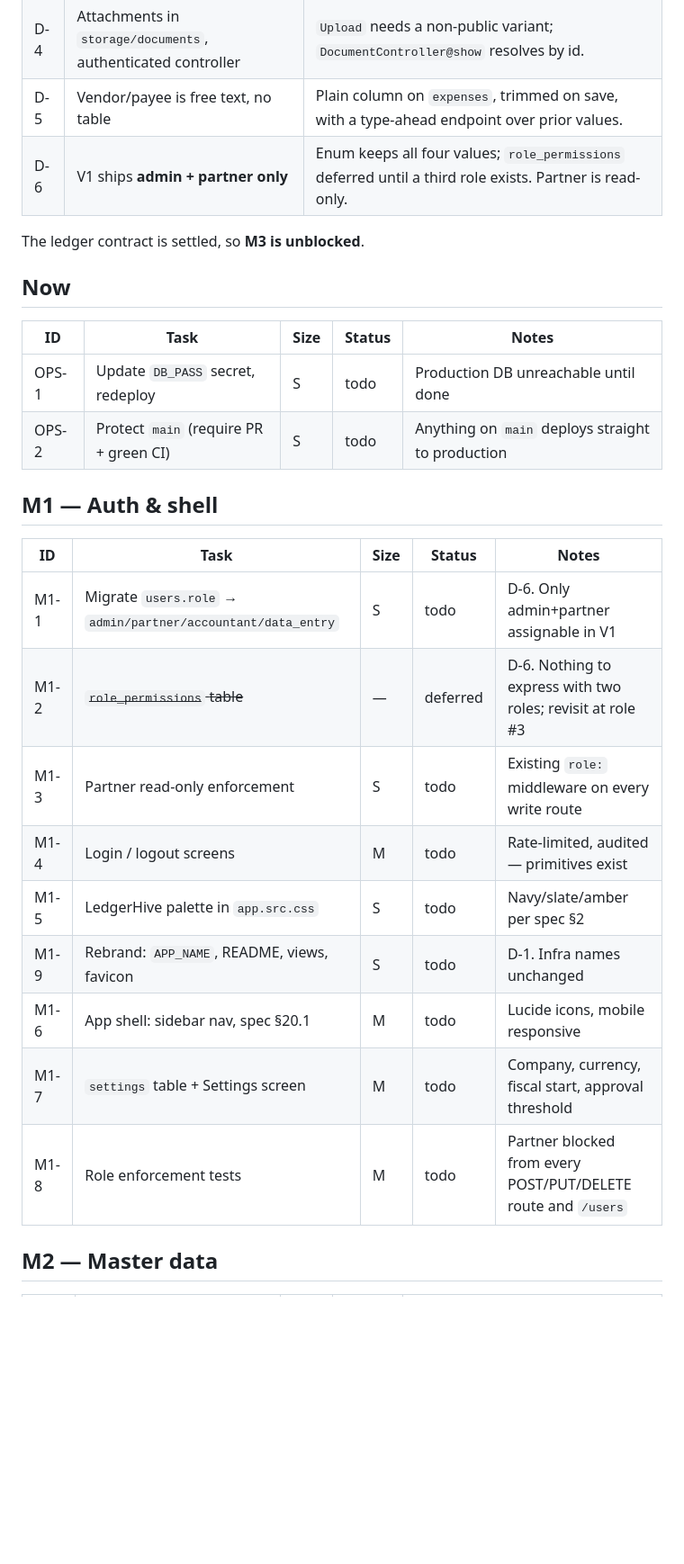
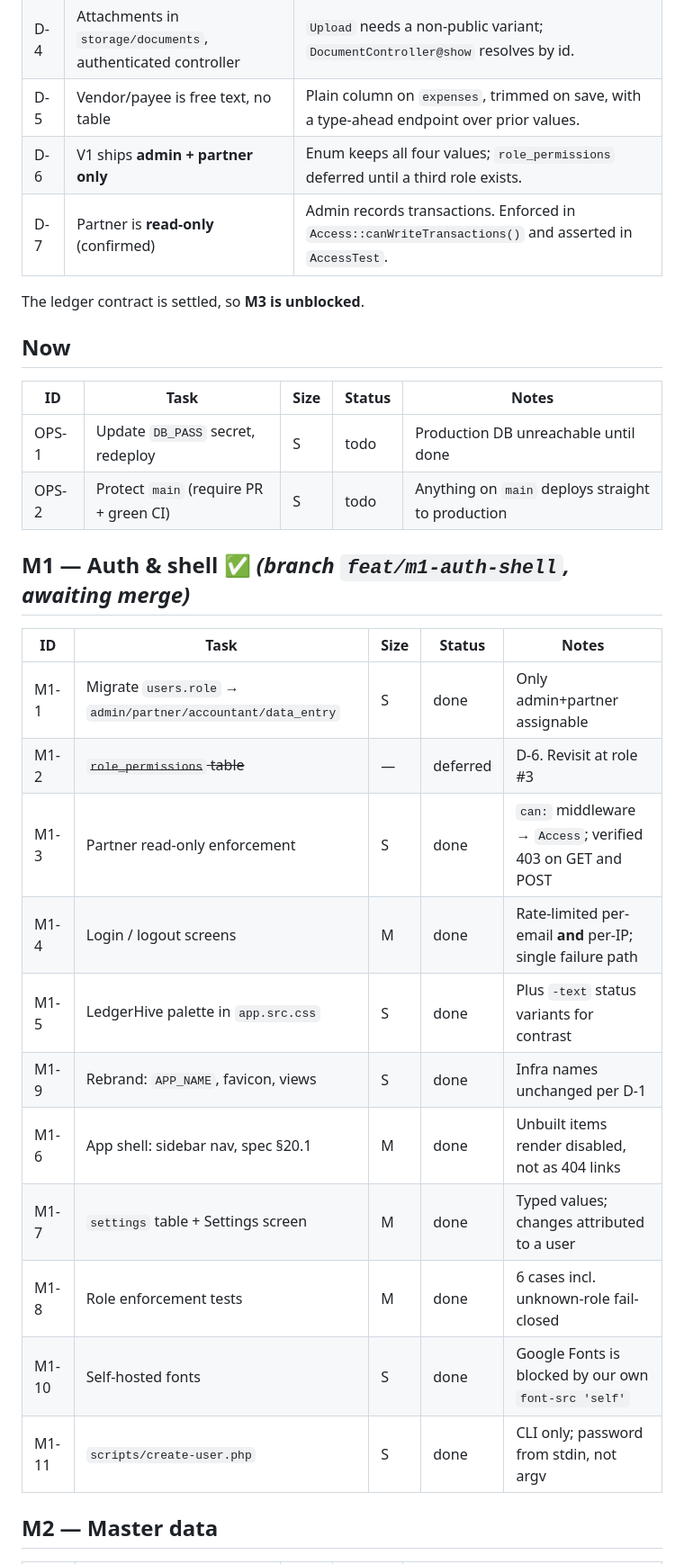
Before and after one commit to iamwaris/supporthive, a Markdown page: docs/TRACKER.md, the part around the change. Shown at 90% size. Rendered like a GitHub page; blank space fills up the shorter version.

Commit message:
Confirm partner read-only; close out M1 tasks
Partner stays read-only: the admin records transactions. Recorded as a
decision rather than left as an assumption, since revisiting it later means a
migration once transactions carry created_by history.

Noted where it is enforced - Access::canWriteTransactions() and its test - so
changing the policy is one function and one assertion, not a hunt.

Co-Authored-By: Claude Opus 5 <noreply@anthropic.com>

```diff
--- a/docs/TRACKER.md
+++ b/docs/TRACKER.md
@@ -16,7 +16,8 @@ Module definitions: [MODULES.md](MODULES.md) · Decisions: [PLAN.md](PLAN.md)
 | D-3 | Void by status flag | Every aggregate filters `status='posted'` - enforced in one query builder, not by memory. |
 | D-4 | Attachments in `storage/documents`, authenticated controller | `Upload` needs a non-public variant; `DocumentController@show` resolves by id. |
 | D-5 | Vendor/payee is free text, no table | Plain column on `expenses`, trimmed on save, with a type-ahead endpoint over prior values. |
-| D-6 | V1 ships **admin + partner only** | Enum keeps all four values; `role_permissions` deferred until a third role exists. Partner is read-only. |
+| D-6 | V1 ships **admin + partner only** | Enum keeps all four values; `role_permissions` deferred until a third role exists. |
+| D-7 | Partner is **read-only** (confirmed) | Admin records transactions. Enforced in `Access::canWriteTransactions()` and asserted in `AccessTest`. |
 
 The ledger contract is settled, so **M3 is unblocked**.
 
@@ -27,19 +28,21 @@ The ledger contract is settled, so **M3 is unblocked**.
 | OPS-1 | Update `DB_PASS` secret, redeploy | S | todo | Production DB unreachable until done |
 | OPS-2 | Protect `main` (require PR + green CI) | S | todo | Anything on `main` deploys straight to production |
 
-## M1 — Auth & shell
+## M1 — Auth & shell ✅ *(branch `feat/m1-auth-shell`, awaiting merge)*
 
 | ID | Task | Size | Status | Notes |
 |---|---|---|---|---|
-| M1-1 | Migrate `users.role` → `admin/partner/accountant/data_entry` | S | todo | D-6. Only admin+partner assignable in V1 |
-| M1-2 | ~~`role_permissions` table~~ | — | deferred | D-6. Nothing to express with two roles; revisit at role #3 |
-| M1-3 | Partner read-only enforcement | S | todo | Existing `role:` middleware on every write route |
-| M1-4 | Login / logout screens | M | todo | Rate-limited, audited — primitives exist |
-| M1-5 | LedgerHive palette in `app.src.css` | S | todo | Navy/slate/amber per spec §2 |
-| M1-9 | Rebrand: `APP_NAME`, README, views, favicon | S | todo | D-1. Infra names unchanged |
-| M1-6 | App shell: sidebar nav, spec §20.1 | M | todo | Lucide icons, mobile responsive |
-| M1-7 | `settings` table + Settings screen | M | todo | Company, currency, fiscal start, approval threshold |
-| M1-8 | Role enforcement tests | M | todo | Partner blocked from every POST/PUT/DELETE route and `/users` |
+| M1-1 | Migrate `users.role` → `admin/partner/accountant/data_entry` | S | done | Only admin+partner assignable |
+| M1-2 | ~~`role_permissions` table~~ | — | deferred | D-6. Revisit at role #3 |
+| M1-3 | Partner read-only enforcement | S | done | `can:` middleware → `Access`; verified 403 on GET and POST |
+| M1-4 | Login / logout screens | M | done | Rate-limited per-email **and** per-IP; single failure path |
+| M1-5 | LedgerHive palette in `app.src.css` | S | done | Plus `-text` status variants for contrast |
+| M1-9 | Rebrand: `APP_NAME`, favicon, views | S | done | Infra names unchanged per D-1 |
+| M1-6 | App shell: sidebar nav, spec §20.1 | M | done | Unbuilt items render disabled, not as 404 links |
+| M1-7 | `settings` table + Settings screen | M | done | Typed values; changes attributed to a user |
+| M1-8 | Role enforcement tests | M | done | 6 cases incl. unknown-role fail-closed |
+| M1-10 | Self-hosted fonts | S | done | Google Fonts is blocked by our own `font-src 'self'` |
+| M1-11 | `scripts/create-user.php` | S | done | CLI only; password from stdin, not argv |
 
 ## M2 — Master data
 
```
Also changed, not shown: docs/PLAN.md (+8 -4 lines).
